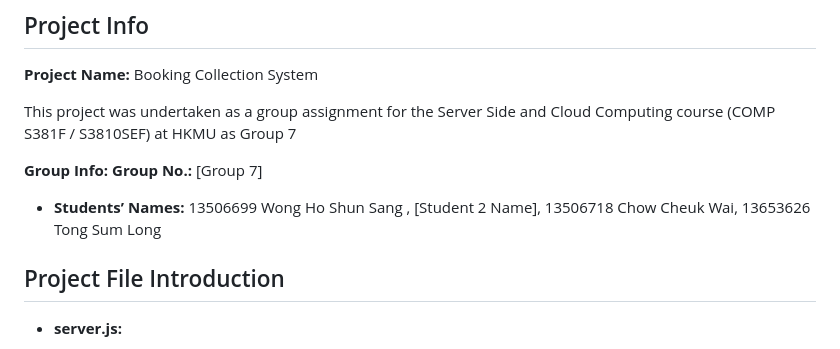
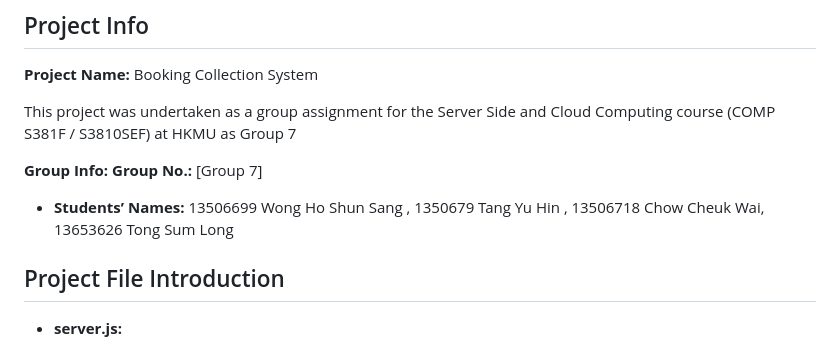
Before and after one commit to Wsamson12/COMPS381Fproject-group7, a Markdown page: README.md, the part around the change. Drawn GitHub-style.

```diff
--- a/README.md
+++ b/README.md
@@ -12,7 +12,7 @@ This project was undertaken as a group assignment for the Server Side and Cloud
 **Group Info:**
 **Group No.:** [Group 7]
 
-- **Students’ Names:** 13506699 Wong Ho Shun Sang , [Student 2 Name], 13506718 Chow Cheuk Wai, 13653626 Tong Sum Long
+- **Students’ Names:** 13506699 Wong Ho Shun Sang , 1350679 Tang Yu Hin , 13506718 Chow Cheuk Wai, 13653626 Tong Sum Long
 
 
 ## Project File Introduction
```
